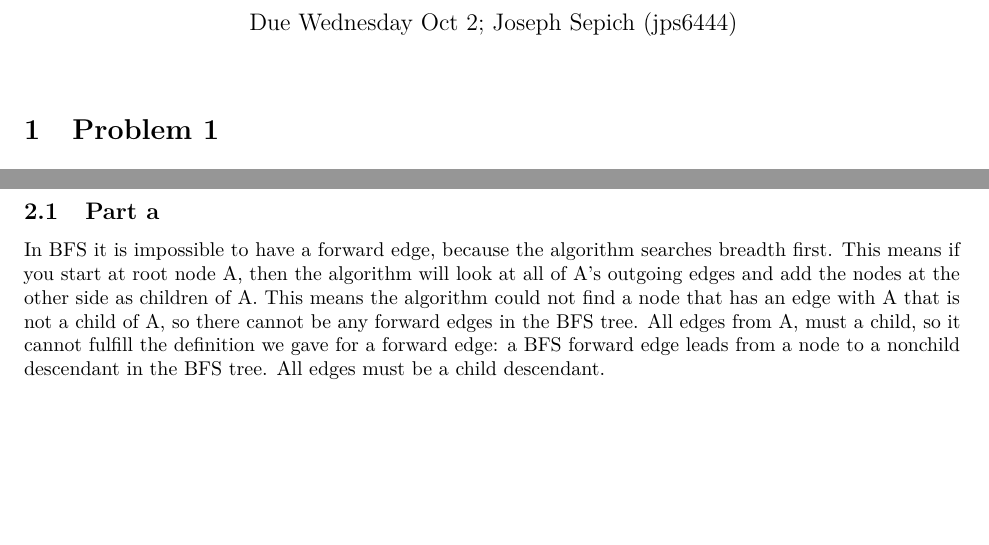
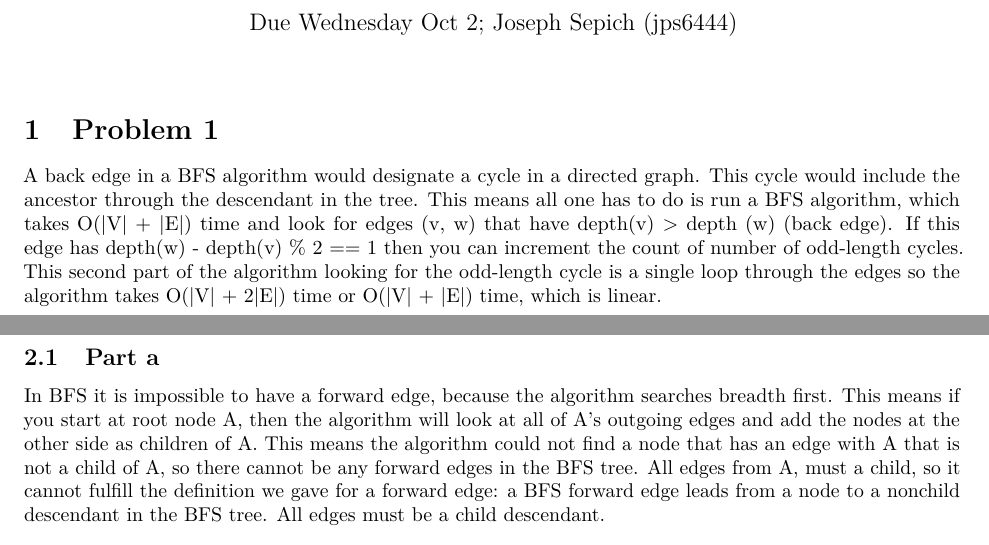
Before and after one commit to bevvvvv/Fall19Notebook, an R Markdown document (465Homework/465Homework5.Rmd): two parts of pages 1 and 2 of 6, joined at a grey line, cut so that both start at the same text. Rendered offline with R 4.5, knitr and Pandoc, then LaTeX, with nearby package versions.

Commit message:
finished 465 homework

```diff
--- a/465Homework/465Homework5.Rmd
+++ b/465Homework/465Homework5.Rmd
@@ -12,7 +12,7 @@ output:
 
 # Problem 1
 
-
+A back edge in a BFS algorithm would designate a cycle in a directed graph. This cycle would include the ancestor through the descendant in the tree. This means all one has to do is run a BFS algorithm, which takes O(|V| + |E|) time and look for edges (v, w) that have depth(v) > depth (w) (back edge). If this edge has depth(w) - depth(v) % 2 == 1 then you can increment the count of number of odd-length cycles. This second part of the algorithm looking for the odd-length cycle is a single loop through the edges so the algorithm takes O(|V| + 2|E|) time or O(|V| + |E|) time, which is linear.
 
 \pagebreak
 
```
Also changed, not shown: 465Homework/465Homework5.pdf.
